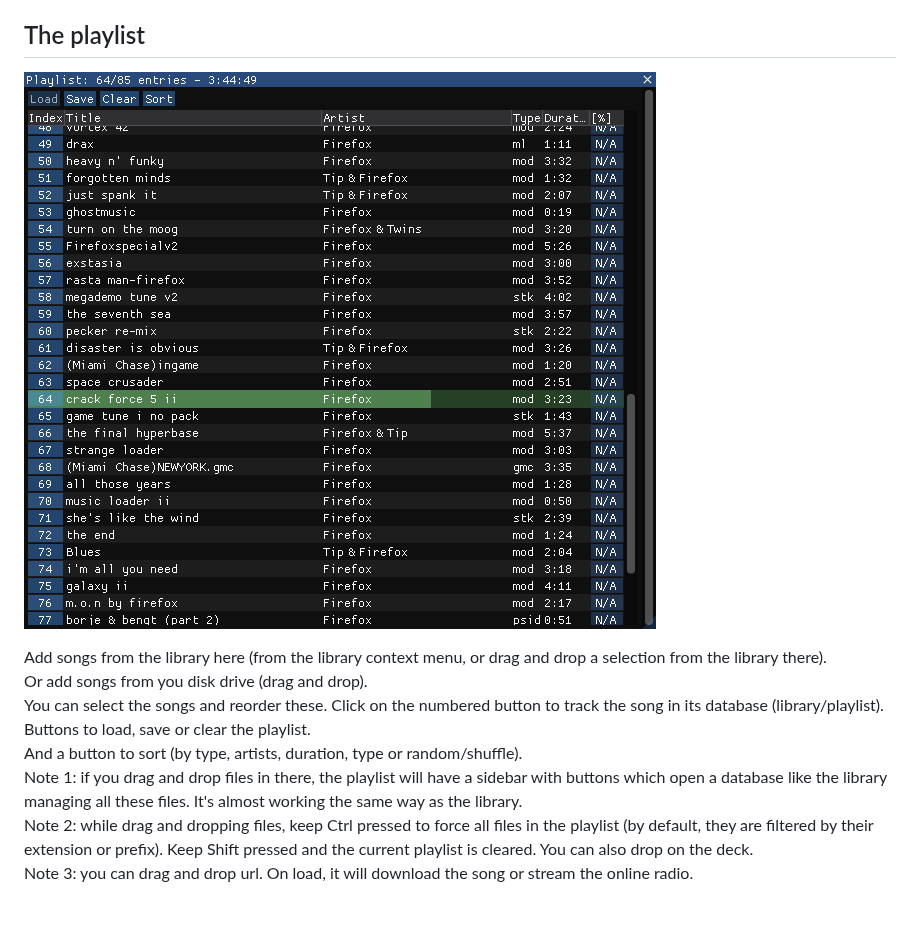
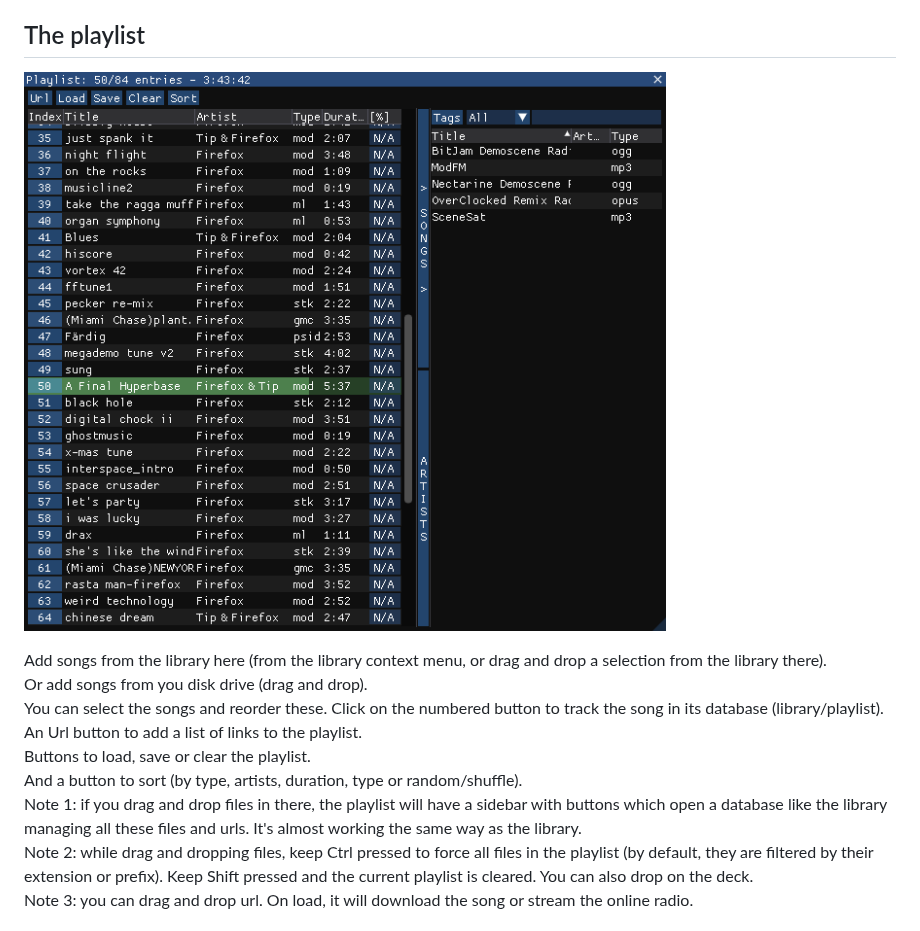
Before and after one commit to arnaud-neny/rePlayer, a Markdown page: README.md, the part around the change. GitHub-like rendering; pictures changed too: doc/playlist.png.

```diff
--- a/README.md
+++ b/README.md
@@ -104,9 +104,10 @@ For some players, you can edit the song length. For that you can simply enter th
 Add songs from the library here (from the library context menu, or drag and drop a selection from the library there).
 Or add songs from you disk drive (drag and drop).
 You can select the songs and reorder these. Click on the numbered button to track the song in its database (library/playlist).
+An Url button to add a list of links to the playlist.
 Buttons to load, save or clear the playlist.
 And a button to sort (by type, artists, duration, type or random/shuffle).
-Note 1: if you drag and drop files in there, the playlist will have a sidebar with buttons which open a database like the library managing all these files. It's almost working the same way as the library.
+Note 1: if you drag and drop files in there, the playlist will have a sidebar with buttons which open a database like the library managing all these files and urls. It's almost working the same way as the library.
 Note 2: while drag and dropping files, keep Ctrl pressed to force all files in the playlist (by default, they are filtered by their extension or prefix). Keep Shift pressed and the current playlist is cleared. You can also drop on the deck.
 Note 3: you can drag and drop url. On load, it will download the song or stream the online radio.
 
```
Also changed, not shown: CHANGELOG.md (+3 -2 lines), 1 other file.
